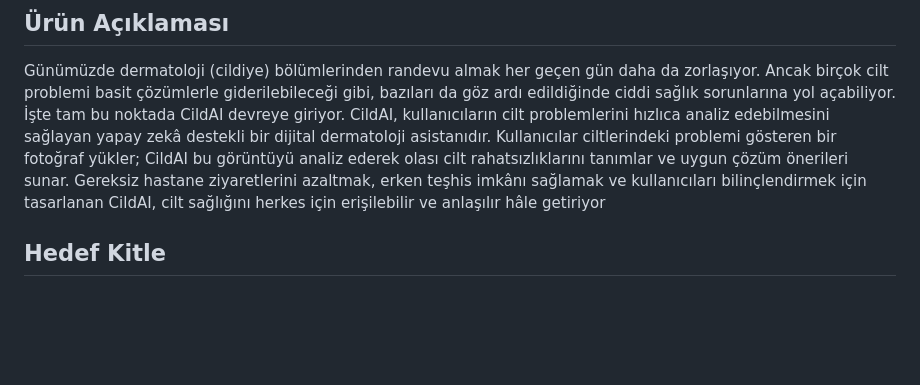
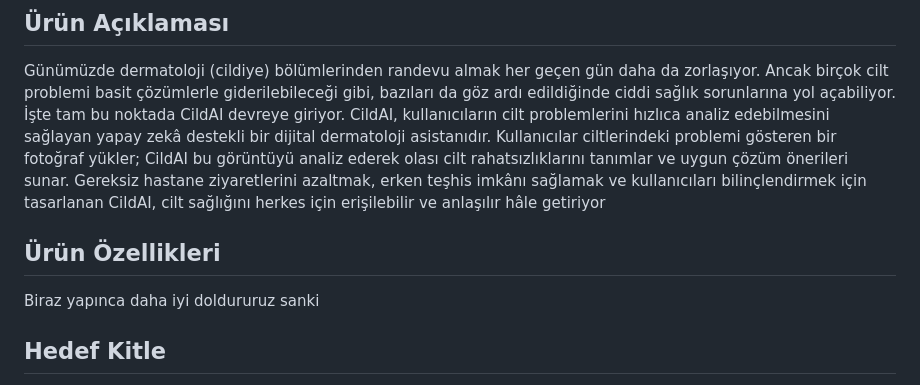
Before and after one commit to YusufMertGenc/CildAI, a Markdown page: README.md, the part around the change. GitHub-like rendering; blank space fills up the shorter version.

```diff
--- a/README.md
+++ b/README.md
@@ -18,6 +18,12 @@ CildAI
 Günümüzde dermatoloji (cildiye) bölümlerinden randevu almak her geçen gün daha da zorlaşıyor. Ancak birçok cilt problemi basit çözümlerle giderilebileceği gibi, bazıları da göz ardı edildiğinde ciddi sağlık sorunlarına yol açabiliyor. İşte tam bu noktada CildAI devreye giriyor.
 CildAI, kullanıcıların cilt problemlerini hızlıca analiz edebilmesini sağlayan yapay zekâ destekli bir dijital dermatoloji asistanıdır. Kullanıcılar ciltlerindeki problemi gösteren bir fotoğraf yükler; CildAI bu görüntüyü analiz ederek olası cilt rahatsızlıklarını tanımlar ve uygun çözüm önerileri sunar.
 Gereksiz hastane ziyaretlerini azaltmak, erken teşhis imkânı sağlamak ve kullanıcıları bilinçlendirmek için tasarlanan CildAI, cilt sağlığını herkes için erişilebilir ve anlaşılır hâle getiriyor
+
+
+## Ürün Özellikleri
+
+Biraz yapınca daha iyi doldururuz sanki
+
 
 ## Hedef Kitle
 
```
